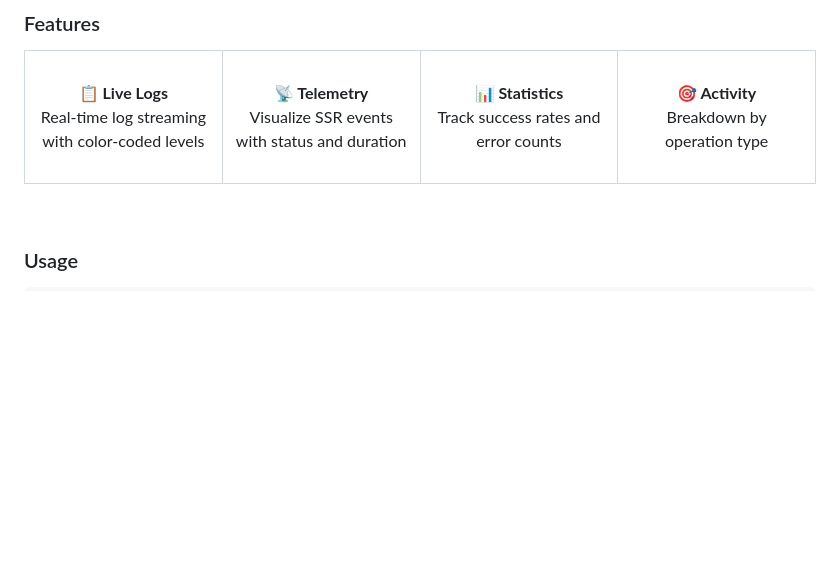
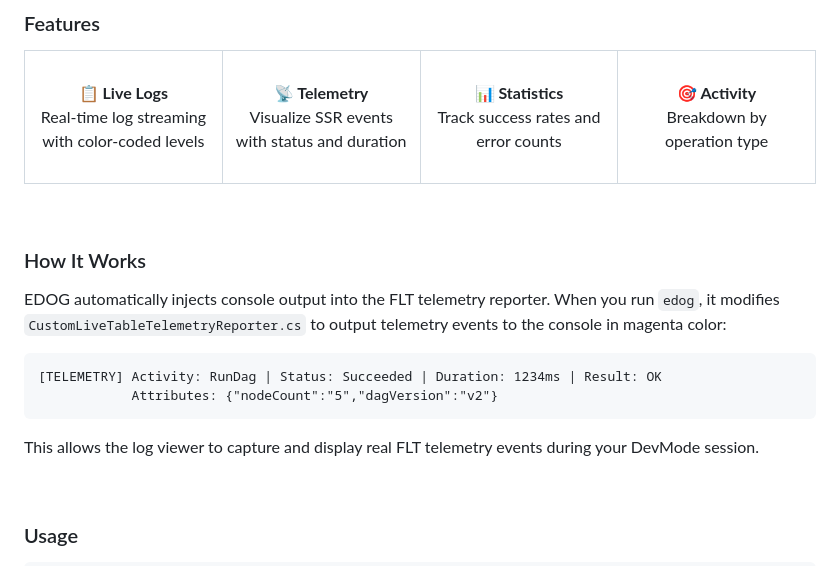
Before and after one commit to guptahemant65/flt-edog-devmode, a Markdown page: README.md, the part around the change. Rendered like a GitHub page; blank space fills up the shorter version.

Commit message:
docs: Add telemetry console output explanation to Log Viewer section

````diff
--- a/README.md
+++ b/README.md
@@ -475,6 +475,19 @@ Breakdown by operation type
 
 <br/>
 
+### How It Works
+
+EDOG automatically injects console output into the FLT telemetry reporter. When you run `edog`, it modifies `CustomLiveTableTelemetryReporter.cs` to output telemetry events to the console in magenta color:
+
+```
+[TELEMETRY] Activity: RunDag | Status: Succeeded | Duration: 1234ms | Result: OK
+            Attributes: {"nodeCount":"5","dagVersion":"v2"}
+```
+
+This allows the log viewer to capture and display real FLT telemetry events during your DevMode session.
+
+<br/>
+
 ### Usage
 
 ```powershell
````
